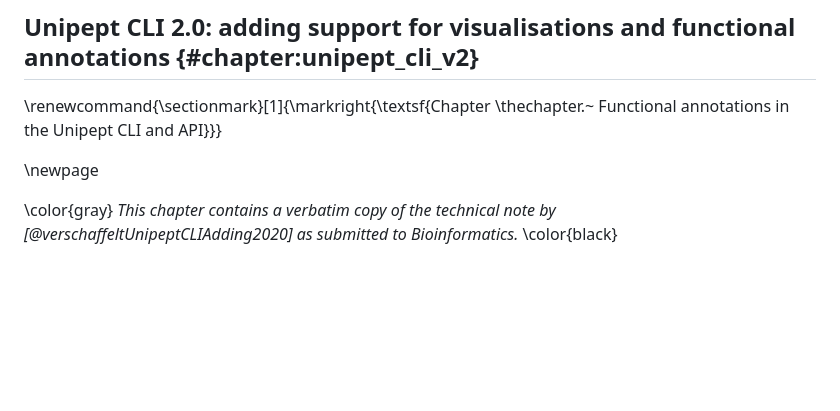
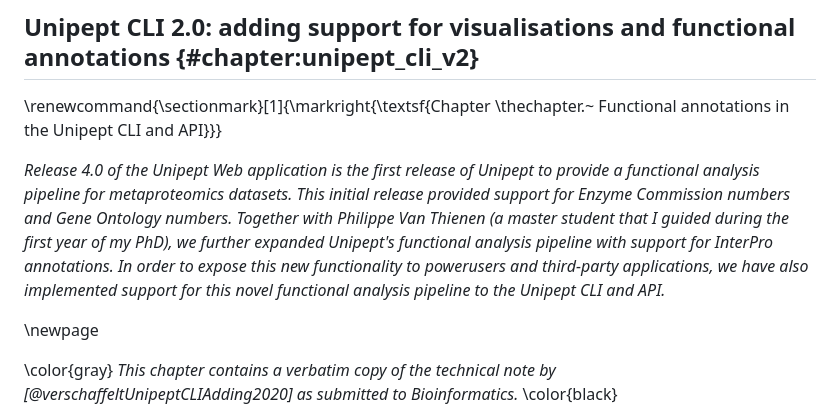
Before and after one commit to pverscha/phd_thesis, a Markdown page: 11-chapter_4_unipept_cli.md, the part around the change. Rendered like a GitHub page; blank space fills up the shorter version.

Commit message:
Add introduction to chapter 4

```diff
--- a/11-chapter_4_unipept_cli.md
+++ b/11-chapter_4_unipept_cli.md
@@ -1,5 +1,10 @@
 ## Unipept CLI 2.0: adding support for visualisations and functional annotations {#chapter:unipept_cli_v2}
 \renewcommand{\sectionmark}[1]{\markright{\textsf{Chapter \thechapter.~ Functional annotations in the Unipept CLI and API}}}
+
+*Release 4.0 of the Unipept Web application is the first release of Unipept to provide a functional analysis pipeline for metaproteomics datasets.
+This initial release provided support for Enzyme Commission numbers and Gene Ontology numbers.
+Together with Philippe Van Thienen (a master student that I guided during the first year of my PhD), we further expanded Unipept's functional analysis pipeline with support for InterPro annotations.
+In order to expose this new functionality to powerusers and third-party applications, we have also implemented support for this novel functional analysis pipeline to the Unipept CLI and API.*
 
 \newpage
 
```
